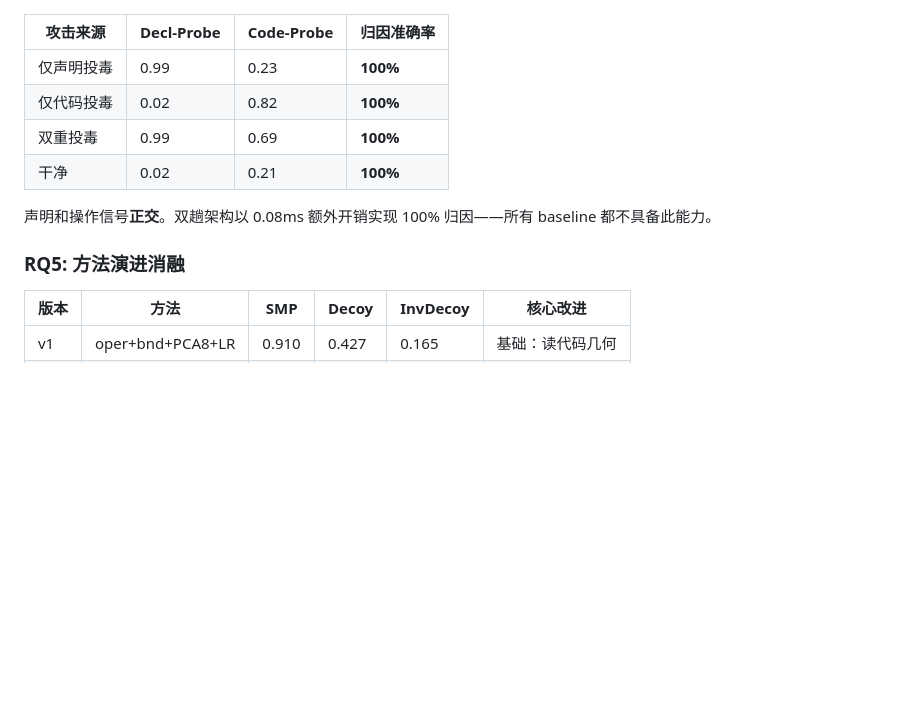
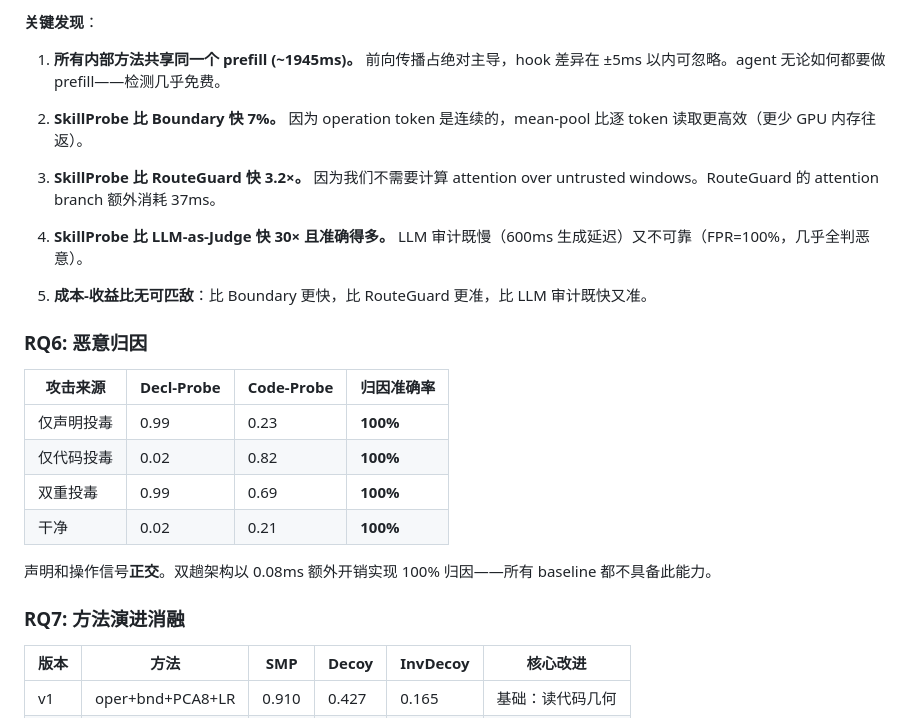
Before and after one commit to lory7c/LatentTriad, a Markdown page: NARRATIVE_CN.md, the part around one of its changes. GitHub-like rendering; blank space fills up the shorter version.

```diff
--- a/NARRATIVE_CN.md
+++ b/NARRATIVE_CN.md
@@ -175,3 +228,16 @@ Llama-3.1-8B, BF16, 15K token prompt, 实测：
+**关键发现**：
+
+1. **所有内部方法共享同一个 prefill (~1945ms)。** 前向传播占绝对主导，hook 差异在 ±5ms 以内可忽略。agent 无论如何都要做 prefill——检测几乎免费。
+
+2. **SkillProbe 比 Boundary 快 7%。** 因为 operation token 是连续的，mean-pool 比逐 token 读取更高效（更少 GPU 内存往返）。
+
+3. **SkillProbe 比 RouteGuard 快 3.2×。** 因为我们不需要计算 attention over untrusted windows。RouteGuard 的 attention branch 额外消耗 37ms。
+
+4. **SkillProbe 比 LLM-as-Judge 快 30× 且准确得多。** LLM 审计既慢（600ms 生成延迟）又不可靠（FPR=100%，几乎全判恶意）。
+
+5. **成本-收益比无可匹敌**：比 Boundary 更快，比 RouteGuard 更准，比 LLM 审计既快又准。
+
+### RQ6: 恶意归因
 
 | 攻击来源 | Decl-Probe | Code-Probe | 归因准确率 |
 |---|---|---|---|
@@ -182,7 +248,7 @@ Llama-3.1-8B, BF16, 15K token prompt, 实测：
 
 声明和操作信号**正交**。双趟架构以 0.08ms 额外开销实现 100% 归因——所有 baseline 都不具备此能力。
 
-### RQ5: 方法演进消融
+### RQ7: 方法演进消融
 
 | 版本 | 方法 | SMP | Decoy | InvDecoy | 核心改进 |
 |---|---|---|---|---|---|
```
Also changed, not shown: other parts of NARRATIVE_CN.md (+59 -6 lines).
